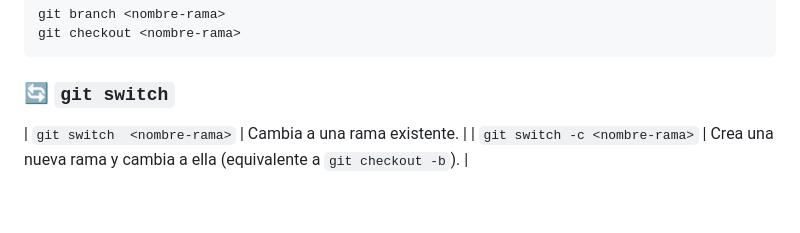
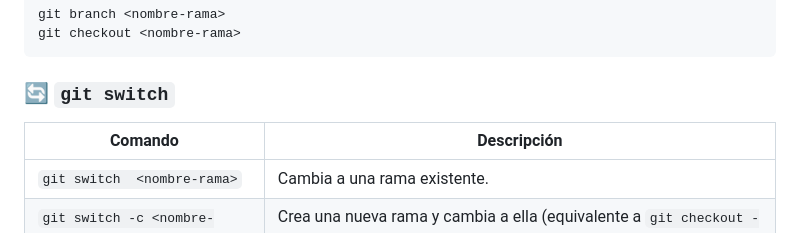
Before and after one commit to Matias-Paez/curso-github, a Markdown page: README.md, the part around the change. Rendered like a GitHub page; blank space fills up the shorter version.

Commit message:
Actualizando el README.md

````diff
--- a/README.md
+++ b/README.md
@@ -64,7 +64,8 @@ git checkout <nombre-rama>
 ```
 
 ### 🔄 `git switch`
-
+| Comando | Descripción |
+|---------|------------|
 | `git switch  <nombre-rama>` | Cambia a una rama existente. |
 | `git switch -c <nombre-rama>` | Crea una nueva rama y cambia a ella (equivalente a `git checkout -b`). |
 
````
